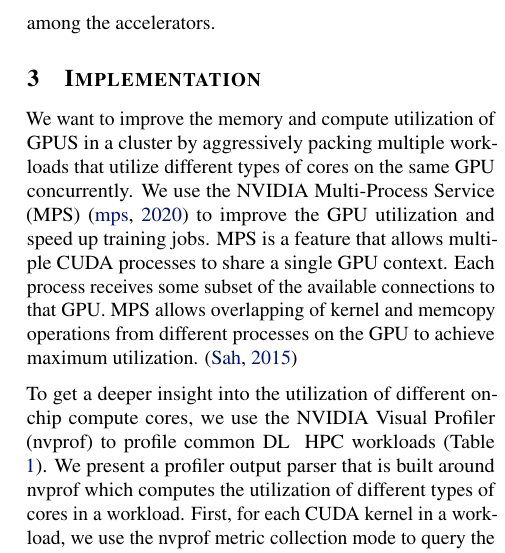
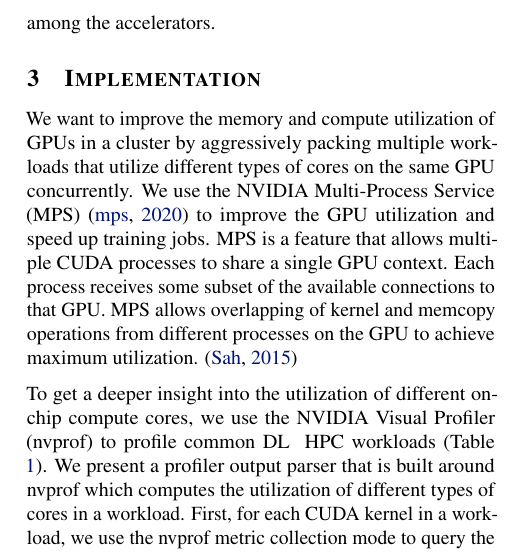
Before and after one commit to ruipeterpan/cs759-sp21, a LaTeX paper (latex/main.tex): part of one column of page 4 of 8, cut so that both start at the same text. Compiled offline with pdfLaTeX.

Commit message:
fix typos in the project report

```diff
--- a/latex/main.tex
+++ b/latex/main.tex
@@ -241,7 +241,7 @@ Space Sharing (90-10) & 344 & 263 & 344 & 263 & \textbf{298.5} & \textbf{344} \\
 
 \section{Implementation}
 
-We want to improve the memory and compute utilization of GPUS in a cluster by aggressively packing multiple workloads that utilize different types of cores on the same GPU concurrently. We use the NVIDIA Multi-Process Service (MPS) \cite{mps} to improve the GPU utilization and speed up training jobs. MPS is a feature that allows multiple CUDA processes to share a single GPU context. Each process receives some subset of the available connections to that GPU. MPS allows overlapping of kernel and memcopy operations from different processes on the GPU to achieve maximum utilization. \cite{mps_tutorial}
+We want to improve the memory and compute utilization of GPUs in a cluster by aggressively packing multiple workloads that utilize different types of cores on the same GPU concurrently. We use the NVIDIA Multi-Process Service (MPS) \cite{mps} to improve the GPU utilization and speed up training jobs. MPS is a feature that allows multiple CUDA processes to share a single GPU context. Each process receives some subset of the available connections to that GPU. MPS allows overlapping of kernel and memcopy operations from different processes on the GPU to achieve maximum utilization. \cite{mps_tutorial}
 
 To get a deeper insight into the utilization of different on-chip compute cores, we use the NVIDIA Visual Profiler (nvprof) to profile common DL & HPC workloads (Table \ref{common-workloads}). We present a profiler output parser that is built around nvprof which computes the utilization of different types of cores in a workload. First, for each CUDA kernel in a workload, we use the nvprof metric collection mode to query the metrics that indicate the fine-grained utilization of different types of compute cores: “Tensor-Precision Function Unit Utilization” for FP16 usage, “Single-Precision Function Unit Utilization“ for FP32 usage, and “Double-Precision Function Unit Utilization” for FP64 usage. Then, we use the nvprof summary mode to obtain the time fraction each CUDA kernel takes during the span of the whole workload. Finally, we merge the output from the two modes to produce a utilization percentage for different compute cores by taking the time-weighted average of utilizations of all CUDA kernels. We discuss our results in the evaluation section.
 
```
Also changed, not shown: report.pdf.
